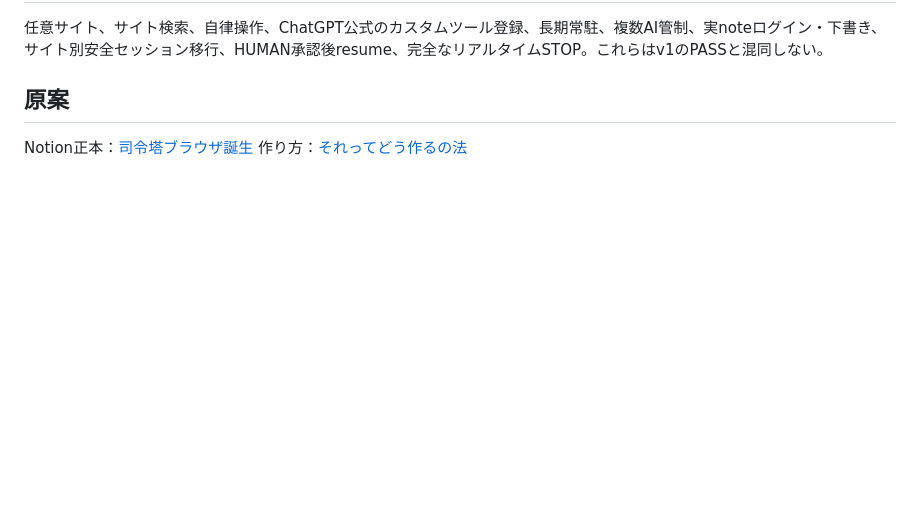
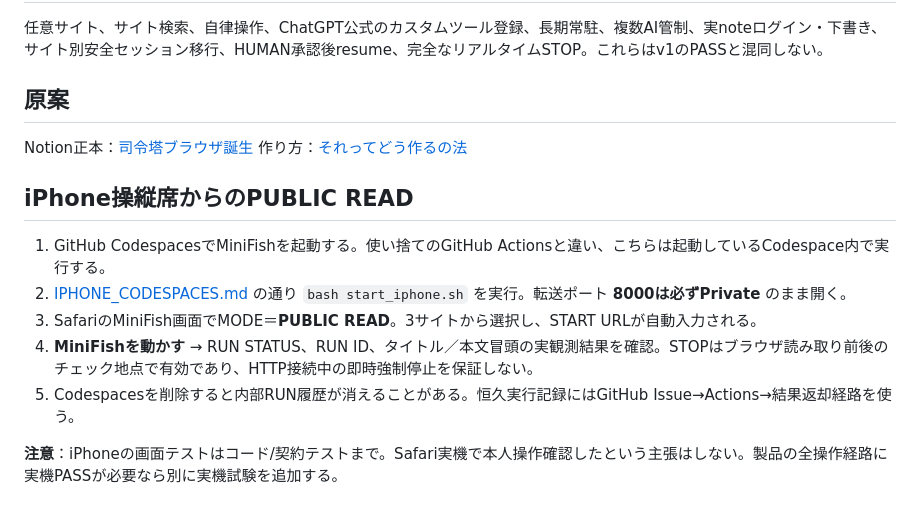
Before and after one commit to Hiderock61/minifish-v01, a Markdown page: docs/COMMAND_CENTER_V1.md, the part around the change. Drawn GitHub-style; blank space fills up the shorter version.

Commit message:
Document native iPhone PUBLIC READ controls and private Codespaces safety

```diff
--- a/docs/COMMAND_CENTER_V1.md
+++ b/docs/COMMAND_CENTER_V1.md
@@ -46,3 +46,12 @@ ChatGPT側のGitHubコネクタは次のIssueを1件だけ新規作成する。
 ## 原案
 Notion正本：[司令塔ブラウザ誕生](https://app.notion.com/p/3f3c10ec598c8100b6b2f51010119bbc)
 作り方：[それってどう作るの法](https://app.notion.com/p/3d9c10ec598c815cab79cdff52e9526f)
+
+## iPhone操縦席からのPUBLIC READ
+1. GitHub CodespacesでMiniFishを起動する。使い捨てのGitHub Actionsと違い、こちらは起動しているCodespace内で実行する。
+2. [IPHONE_CODESPACES.md](../IPHONE_CODESPACES.md) の通り `bash start_iphone.sh` を実行。転送ポート **8000は必ずPrivate** のまま開く。
+3. SafariのMiniFish画面でMODE＝**PUBLIC READ**。3サイトから選択し、START URLが自動入力される。
+4. **MiniFishを動かす** → RUN STATUS、RUN ID、タイトル／本文冒頭の実観測結果を確認。STOPはブラウザ読み取り前後のチェック地点で有効であり、HTTP接続中の即時強制停止を保証しない。
+5. Codespacesを削除すると内部RUN履歴が消えることがある。恒久実行記録にはGitHub Issue→Actions→結果返却経路を使う。
+
+**注意**：iPhoneの画面テストはコード/契約テストまで。Safari実機で本人操作確認したという主張はしない。製品の全操作経路に実機PASSが必要なら別に実機試験を追加する。
```
